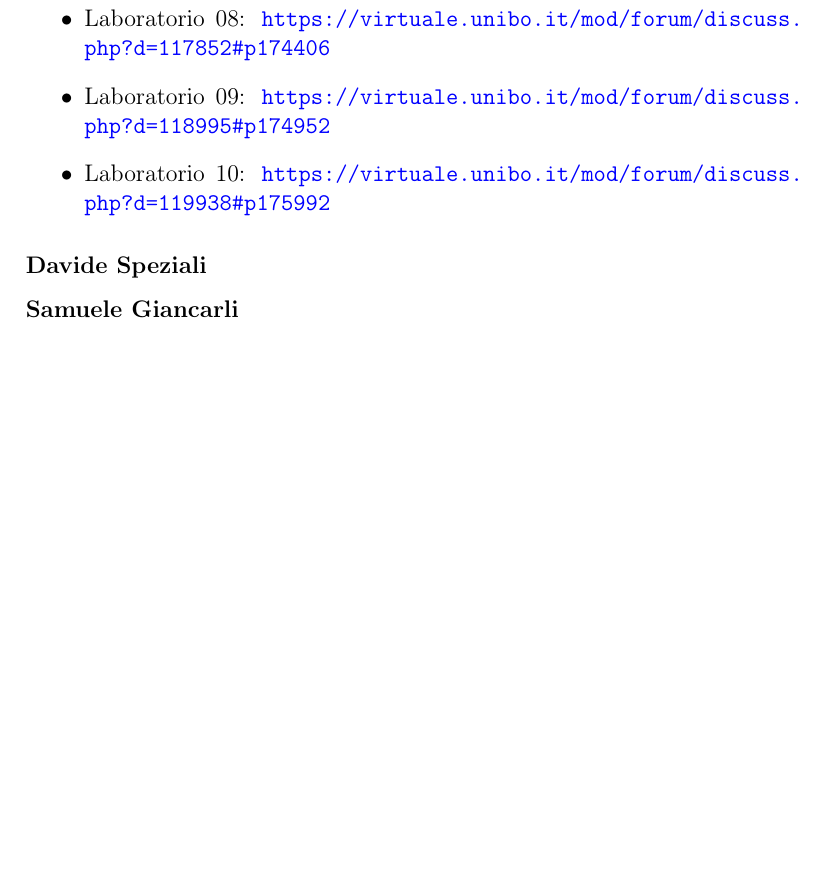
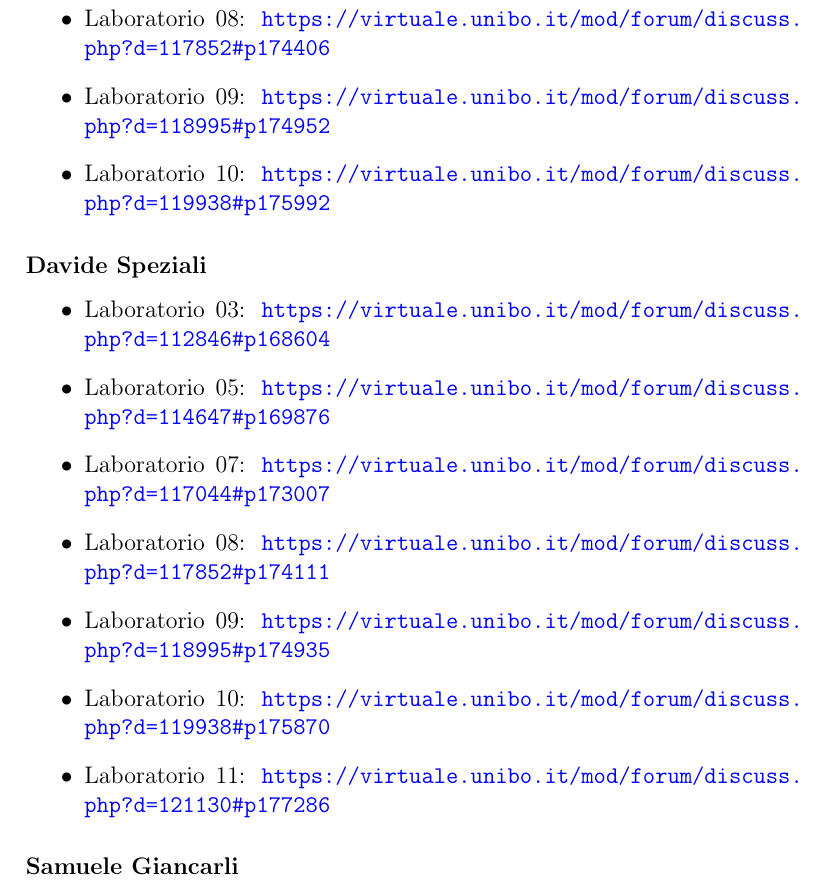
Before and after one commit to MauroPello/caesena, a LaTeX document (main.tex, which reads content/06.esercitazioni_lab.tex): part of page 26 of 27, cut so that both start at the same text, the shorter picture padded with empty space. Compiled offline with pdfLaTeX.

Commit message:
Add esercitazioni

```diff
--- a/content/06.esercitazioni_lab.tex
+++ b/content/06.esercitazioni_lab.tex
@@ -24,5 +24,14 @@
 \end{itemize}
 
 \subsubsection*{Davide Speziali}
+\begin{itemize}
+    \item Laboratorio 03: \url{https://virtuale.unibo.it/mod/forum/discuss.php?d=112846#p168604}
+    \item Laboratorio 05: \url{https://virtuale.unibo.it/mod/forum/discuss.php?d=114647#p169876}
+    \item Laboratorio 07: \url{https://virtuale.unibo.it/mod/forum/discuss.php?d=117044#p173007}
+    \item Laboratorio 08: \url{https://virtuale.unibo.it/mod/forum/discuss.php?d=117852#p174111}
+    \item Laboratorio 09: \url{https://virtuale.unibo.it/mod/forum/discuss.php?d=118995#p174935}
+    \item Laboratorio 10: \url{https://virtuale.unibo.it/mod/forum/discuss.php?d=119938#p175870}
+    \item Laboratorio 11: \url{https://virtuale.unibo.it/mod/forum/discuss.php?d=121130#p177286}
+\end{itemize}
 
 \subsubsection*{Samuele Giancarli}
```
